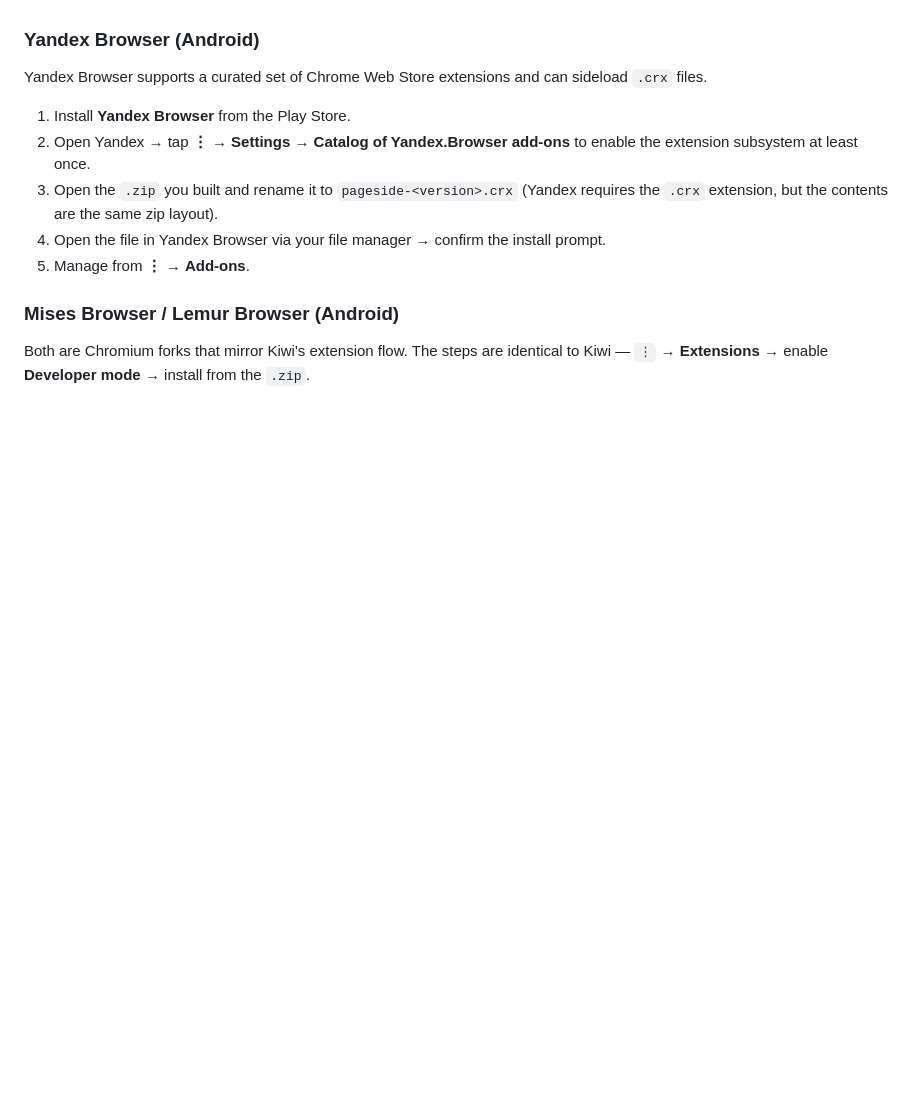
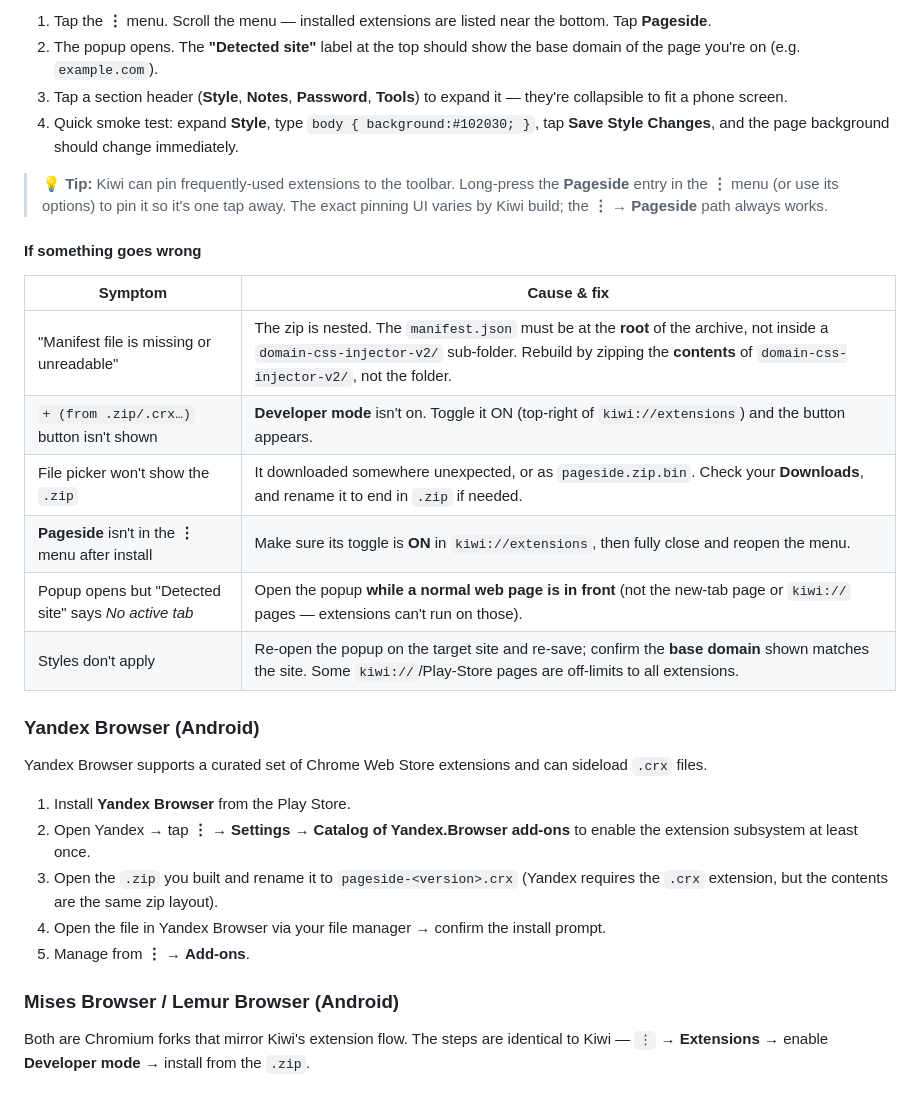
Before and after one commit to Ranzlappen/web_extension, a Markdown page: README.md, the part around one of its changes. Drawn GitHub-style; blank space fills up the shorter version.

```diff
--- a/README.md
+++ b/README.md
@@ -77,3 +100,20 @@ Kiwi is the most popular Chromium fork on Android with full extension support. I
+1. Tap the **⋮** menu. Scroll the menu — installed extensions are listed near the bottom. Tap **Pageside**.
+2. The popup opens. The **"Detected site"** label at the top should show the base domain of the page you're on (e.g. `example.com`).
+3. Tap a section header (**Style**, **Notes**, **Password**, **Tools**) to expand it — they're collapsible to fit a phone screen.
+4. Quick smoke test: expand **Style**, type `body { background:#102030; }`, tap **Save Style Changes**, and the page background should change immediately.
+
+> 💡 **Tip:** Kiwi can pin frequently-used extensions to the toolbar. Long-press the **Pageside** entry in the **⋮** menu (or use its options) to pin it so it's one tap away. The exact pinning UI varies by Kiwi build; the **⋮ → Pageside** path always works.
+
+#### If something goes wrong
+
+| Symptom | Cause & fix |
+| --- | --- |
+| "Manifest file is missing or unreadable" | The zip is nested. The `manifest.json` must be at the **root** of the archive, not inside a `domain-css-injector-v2/` sub-folder. Rebuild by zipping the **contents** of `domain-css-injector-v2/`, not the folder. |
+| `+ (from .zip/.crx…)` button isn't shown | **Developer mode** isn't on. Toggle it ON (top-right of `kiwi://extensions`) and the button appears. |
+| File picker won't show the `.zip` | It downloaded somewhere unexpected, or as `pageside.zip.bin`. Check your **Downloads**, and rename it to end in `.zip` if needed. |
+| **Pageside** isn't in the **⋮** menu after install | Make sure its toggle is **ON** in `kiwi://extensions`, then fully close and reopen the menu. |
+| Popup opens but "Detected site" says *No active tab* | Open the popup **while a normal web page is in front** (not the new-tab page or `kiwi://` pages — extensions can't run on those). |
+| Styles don't apply | Re-open the popup on the target site and re-save; confirm the **base domain** shown matches the site. Some `kiwi://`/Play-Store pages are off-limits to all extensions. |
 
 ### Yandex Browser (Android)
 
```
Also changed, not shown: other parts of README.md (+31 -8 lines).
